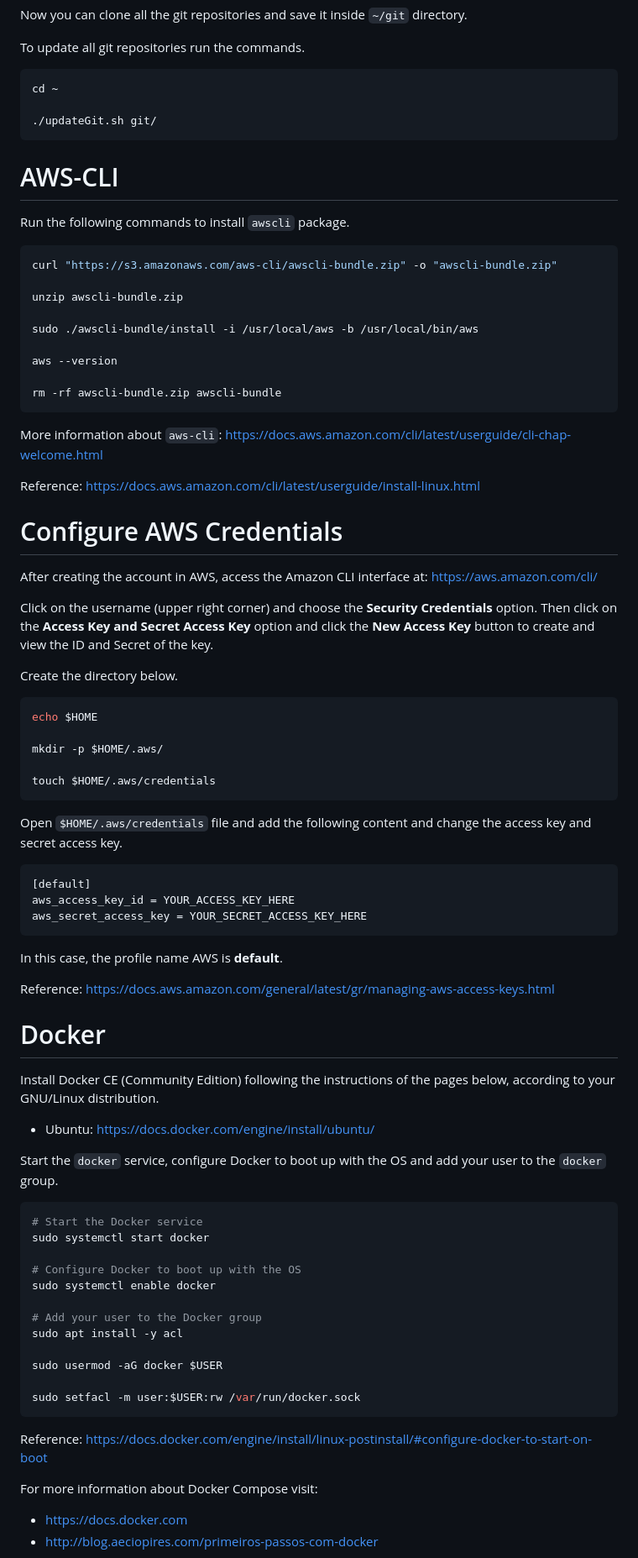
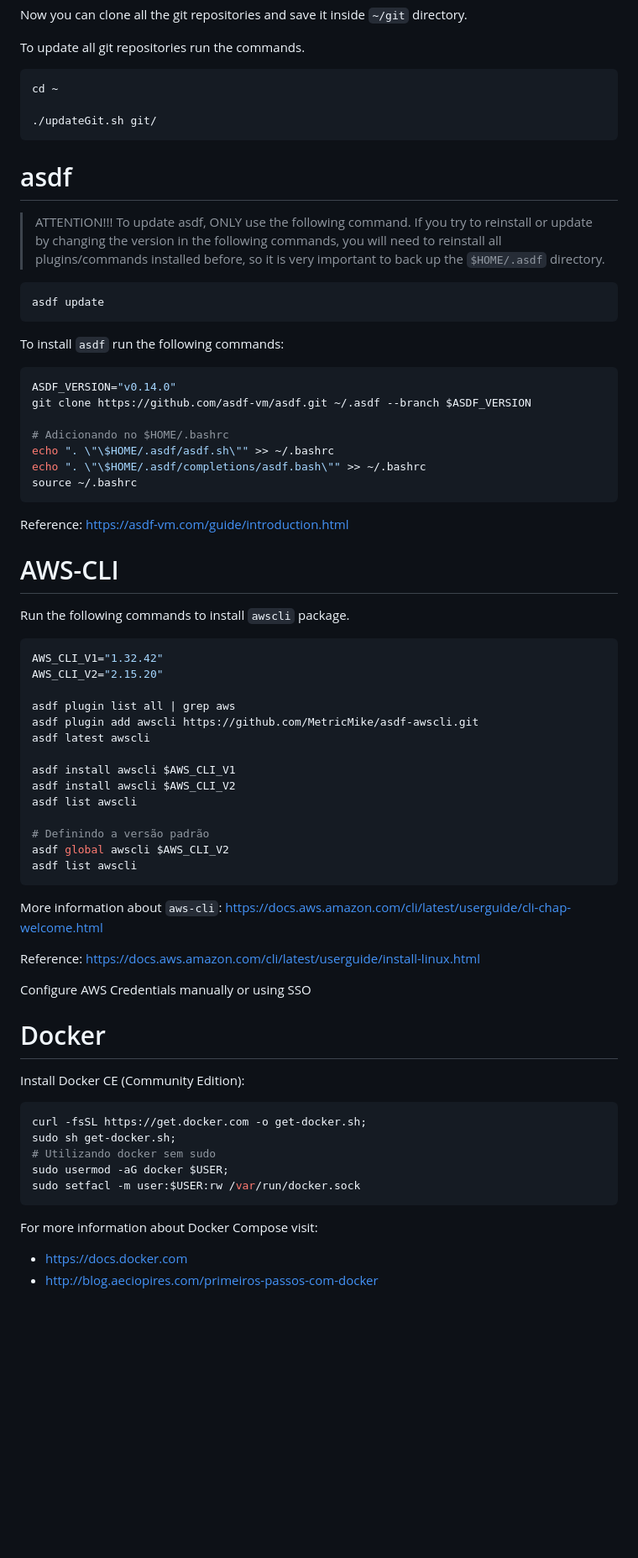
Before and after one commit to aeciopires/adsoft, a Markdown page: REQUIREMENTS.md, the part around one of its changes. Shown at 84% size. GitHub-like rendering; blank space fills up the shorter version.

````diff
--- a/REQUIREMENTS.md
+++ b/REQUIREMENTS.md
@@ -80,78 +74,67 @@ cd ~
 ./updateGit.sh git/
 ```
 
+# asdf
+
+> ATTENTION!!!
+> To update asdf, ONLY use the following command. If you try to reinstall or update by changing the version in the following commands, you will need to reinstall all plugins/commands installed before, so it is very important to back up the ``$HOME/.asdf`` directory.
+
+```bash
+asdf update
+```
+
+To install ``asdf`` run the following commands:
+
+```bash
+ASDF_VERSION="v0.14.0"
+git clone https://github.com/asdf-vm/asdf.git ~/.asdf --branch $ASDF_VERSION
+
+# Adicionando no $HOME/.bashrc
+echo ". \"\$HOME/.asdf/asdf.sh\"" >> ~/.bashrc
+echo ". \"\$HOME/.asdf/completions/asdf.bash\"" >> ~/.bashrc
+source ~/.bashrc
+```
+
+Reference: https://asdf-vm.com/guide/introduction.html
+
 # AWS-CLI
 
 Run the following commands to install ``awscli`` package.
 
 ```bash
-curl "https://s3.amazonaws.com/aws-cli/awscli-bundle.zip" -o "awscli-bundle.zip"
+AWS_CLI_V1="1.32.42"
+AWS_CLI_V2="2.15.20"
 
-unzip awscli-bundle.zip
+asdf plugin list all | grep aws
+asdf plugin add awscli https://github.com/MetricMike/asdf-awscli.git
+asdf latest awscli
 
-sudo ./awscli-bundle/install -i /usr/local/aws -b /usr/local/bin/aws
+asdf install awscli $AWS_CLI_V1
+asdf install awscli $AWS_CLI_V2
+asdf list awscli
 
-aws --version
-
-rm -rf awscli-bundle.zip awscli-bundle
+# Definindo a versão padrão
+asdf global awscli $AWS_CLI_V2
+asdf list awscli
 ```
 
 More information about ``aws-cli``: https://docs.aws.amazon.com/cli/latest/userguide/cli-chap-welcome.html
 
 Reference: https://docs.aws.amazon.com/cli/latest/userguide/install-linux.html
 
-# Configure AWS Credentials
-
-After creating the account in AWS, access the Amazon CLI interface at: https://aws.amazon.com/cli/
-
-Click on the username (upper right corner) and choose the **Security Credentials** option. Then click on the **Access Key and Secret Access Key** option and click the **New Access Key** button to create and view the ID and Secret of the key.
-
-Create the directory below.
-
-```bash
-echo $HOME
-
-mkdir -p $HOME/.aws/
-
-touch $HOME/.aws/credentials
-```
-
-Open ``$HOME/.aws/credentials`` file and add the following content and change the access key and secret access key.
-
-```
-[default]
-aws_access_key_id = YOUR_ACCESS_KEY_HERE
-aws_secret_access_key = YOUR_SECRET_ACCESS_KEY_HERE
-```
-
-In this case, the profile name AWS is **default**.
-
-Reference: https://docs.aws.amazon.com/general/latest/gr/managing-aws-access-keys.html
+Configure AWS Credentials manually or using SSO
 
 # Docker
 
-Install Docker CE (Community Edition) following the instructions of the pages below, according to your GNU/Linux distribution.
-
-* Ubuntu: https://docs.docker.com/engine/install/ubuntu/
-
-Start the ``docker`` service, configure Docker to boot up with the OS and add your user to the ``docker`` group.
+Install Docker CE (Community Edition):
 
 ```bash
-# Start the Docker service
-sudo systemctl start docker
-
-# Configure Docker to boot up with the OS
-sudo systemctl enable docker
-
-# Add your user to the Docker group
-sudo apt install -y acl
-
-sudo usermod -aG docker $USER
-
+curl -fsSL https://get.docker.com -o get-docker.sh;
+sudo sh get-docker.sh;
+# Utilizando docker sem sudo
+sudo usermod -aG docker $USER;
 sudo setfacl -m user:$USER:rw /var/run/docker.sock
 ```
-
-Reference: https://docs.docker.com/engine/install/linux-postinstall/#configure-docker-to-start-on-boot
 
 For more information about Docker Compose visit:
 
````
Also changed, not shown: other parts of REQUIREMENTS.md (+86 -173 lines).
